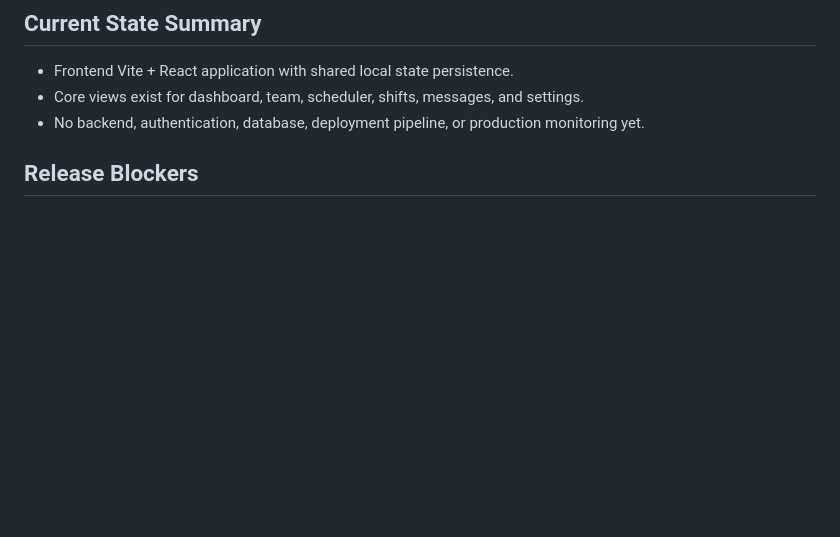
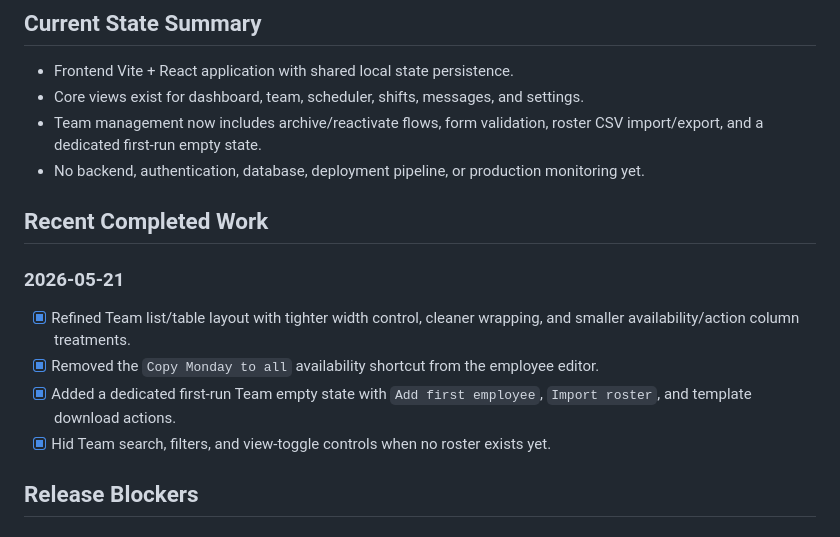
Before and after one commit to matthewray-pgh/ShiftSizzle, a Markdown page: docs/production-backlog.md, the part around one of its changes. GitHub-like rendering; blank space fills up the shorter version.

Commit message:
feature: teams page built out

```diff
--- a/docs/production-backlog.md
+++ b/docs/production-backlog.md
@@ -13,7 +13,17 @@ This file is the working source of truth for getting ShiftSizzle from a client-s
 
 - Frontend Vite + React application with shared local state persistence.
 - Core views exist for dashboard, team, scheduler, shifts, messages, and settings.
+- Team management now includes archive/reactivate flows, form validation, roster CSV import/export, and a dedicated first-run empty state.
 - No backend, authentication, database, deployment pipeline, or production monitoring yet.
+
+## Recent Completed Work
+
+### 2026-05-21
+
+- [x] Refined Team list/table layout with tighter width control, cleaner wrapping, and smaller availability/action column treatments.
+- [x] Removed the `Copy Monday to all` availability shortcut from the employee editor.
+- [x] Added a dedicated first-run Team empty state with `Add first employee`, `Import roster`, and template download actions.
+- [x] Hid Team search, filters, and view-toggle controls when no roster exists yet.
 
 ## Release Blockers
 
```
Also changed, not shown: other parts of docs/production-backlog.md (+4 -4 lines).
